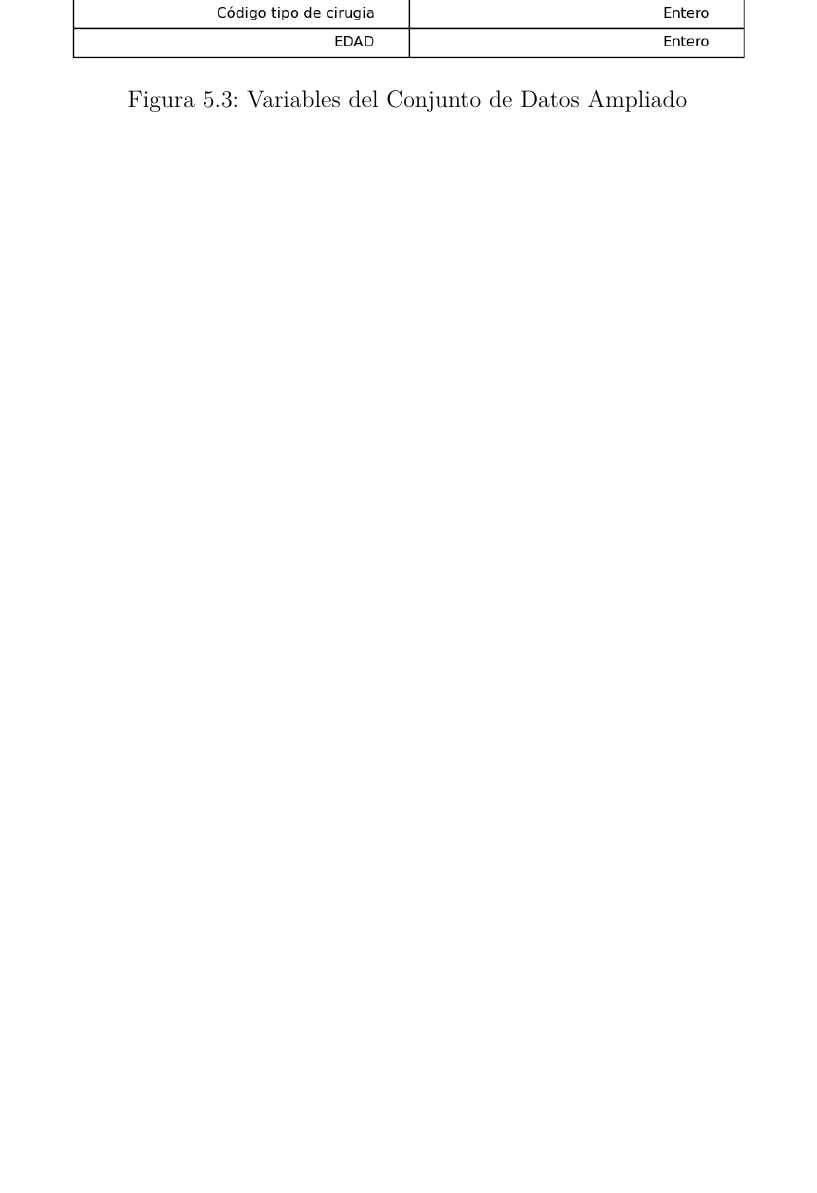
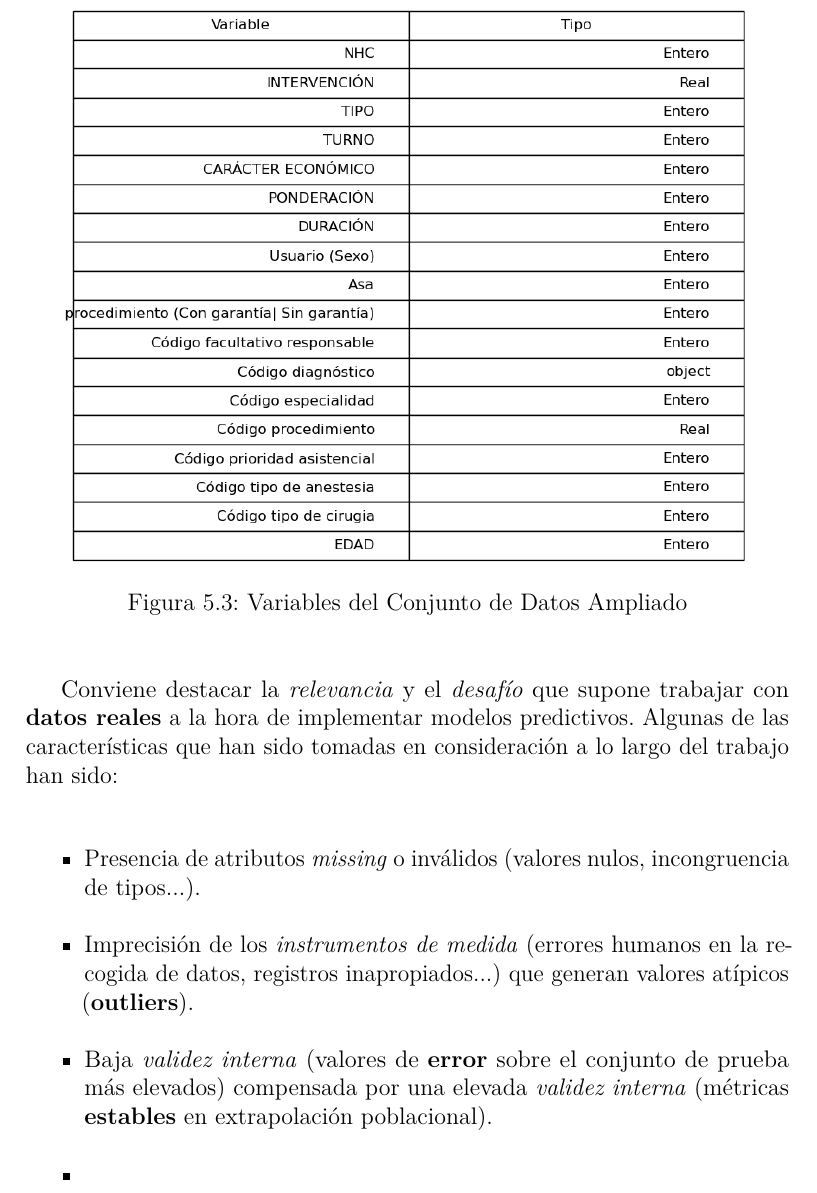
Before and after one commit to jesgararm/GestorQuirofanos, a LaTeX book (Memoria TFG/memoria.tex, which reads Memoria TFG/tex/5_Aspectos_relevantes_del_desarrollo_del_proyecto.tex): part of page 41 of 66 before the commit and part of page 41 of 68 after it, cut so that both start at the same text, the shorter picture padded with empty space. Compiled offline with pdfLaTeX.

Commit message:
Updates from Overleaf

```diff
--- a/Memoria TFG/tex/5_Aspectos_relevantes_del_desarrollo_del_proyecto.tex
+++ b/Memoria TFG/tex/5_Aspectos_relevantes_del_desarrollo_del_proyecto.tex
@@ -26,6 +26,16 @@ En total, se consideraron \textbf{25492 individuos} tras la realización de labo
 Por otro lado, contamos con otro dataset, de menor tamaño y limitado a una única especialidad (\textit{Cirugía Plástica y Reparadora}), que \textbf{amplía} el número de variables.
 
   \imagen{datosPlastica}{Variables del Conjunto de Datos Ampliado}{.9}
+
+Conviene destacar la \textit{relevancia} y el \textit{desafío} que supone trabajar con \textbf{datos reales} a la hora de implementar modelos predictivos.
+Algunas de las características que han sido tomadas en consideración a lo largo del trabajo han sido:
+
+\begin{itemize}
+    \item Presencia de atributos \textit{missing} o inválidos (valores nulos, incongruencia de tipos...).
+    \item Imprecisión de los \textit{instrumentos de medida} (errores humanos en la recogida de datos, registros inapropiados...) que generan valores atípicos (\textbf{outliers}).
+    \item Baja \textit{validez interna} (valores de \textbf{error} sobre el conjunto de prueba más elevados) compensada por una elevada \textit{validez interna} (métricas \textbf{estables} en extrapolación poblacional).
+    \item
+\end{itemize}
 
 
  \subsection{Preparación y Estadísticos}
```
Also changed, not shown: Memoria TFG/tex/4_Tecnicas_y_herramientas.tex (+1 -1 lines), Memoria TFG/tex/5_Aspectos_relevantes_del_desarrollo_del_proyecto.tex (4 more changed lines).
